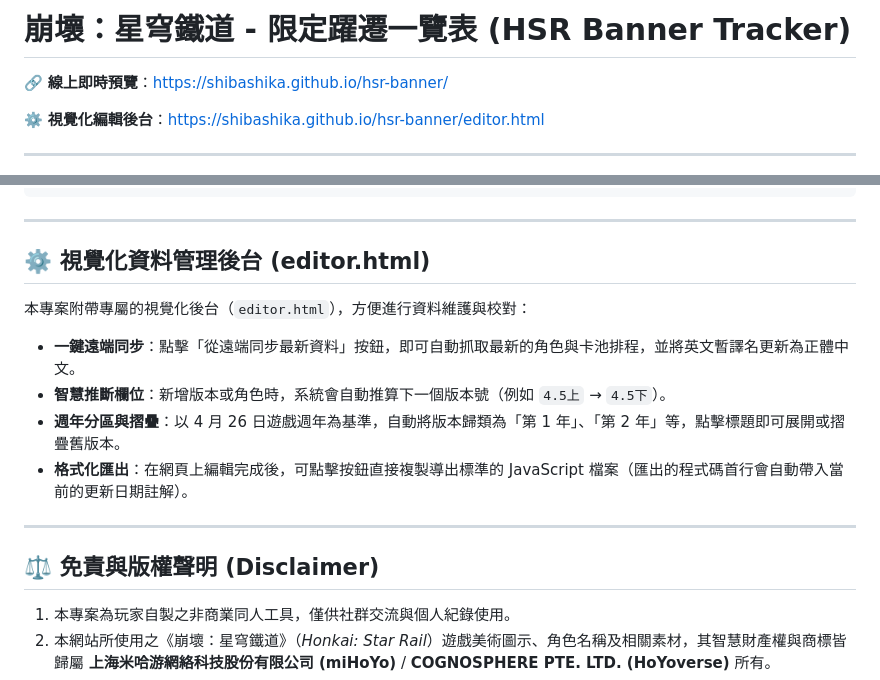
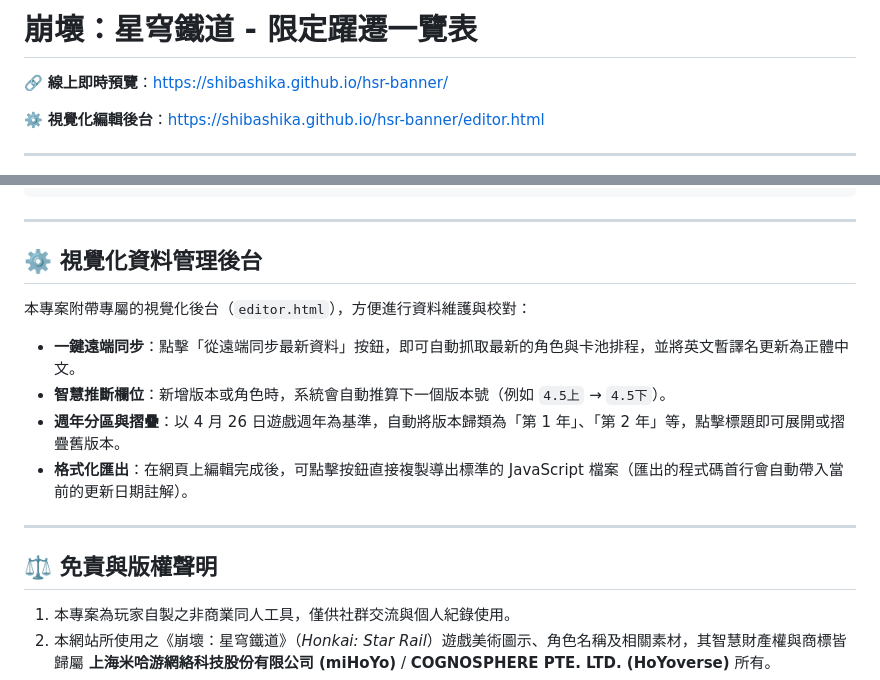
Before and after one commit to ShibaShika/hsr-banner, a Markdown page: README.md, 2 parts joined by grey strips. Drawn GitHub-style.

```diff
--- a/README.md
+++ b/README.md
@@ -1,4 +1,4 @@
-# 崩壞：星穹鐵道 - 限定躍遷一覽表 (HSR Banner Tracker)
+# 崩壞：星穹鐵道 - 限定躍遷一覽表
 
 🔗 **線上即時預覽**：[https://shibashika.github.io/hsr-banner/](https://shibashika.github.io/hsr-banner/)
 
@@ -44,7 +44,7 @@ hsr-banner/
 
 ---
 
-## ⚙️ 視覺化資料管理後台 (editor.html)
+## ⚙️ 視覺化資料管理後台
 
 本專案附帶專屬的視覺化後台（`editor.html`），方便進行資料維護與校對：
 
@@ -55,7 +55,7 @@ hsr-banner/
 
 ---
 
-## ⚖️ 免責與版權聲明 (Disclaimer)
+## ⚖️ 免責與版權聲明
 
 1. 本專案為玩家自製之非商業同人工具，僅供社群交流與個人紀錄使用。
 2. 本網站所使用之《崩壞：星穹鐵道》（*Honkai: Star Rail*）遊戲美術圖示、角色名稱及相關素材，其智慧財產權與商標皆歸屬 **上海米哈游網絡科技股份有限公司 (miHoYo)** / **COGNOSPHERE PTE. LTD. (HoYoverse)** 所有。
```
